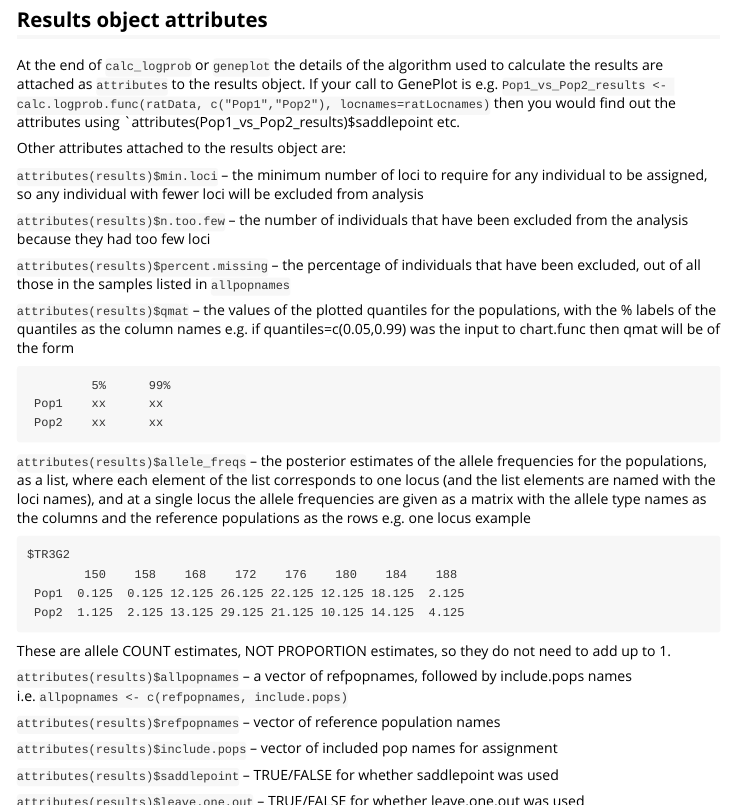
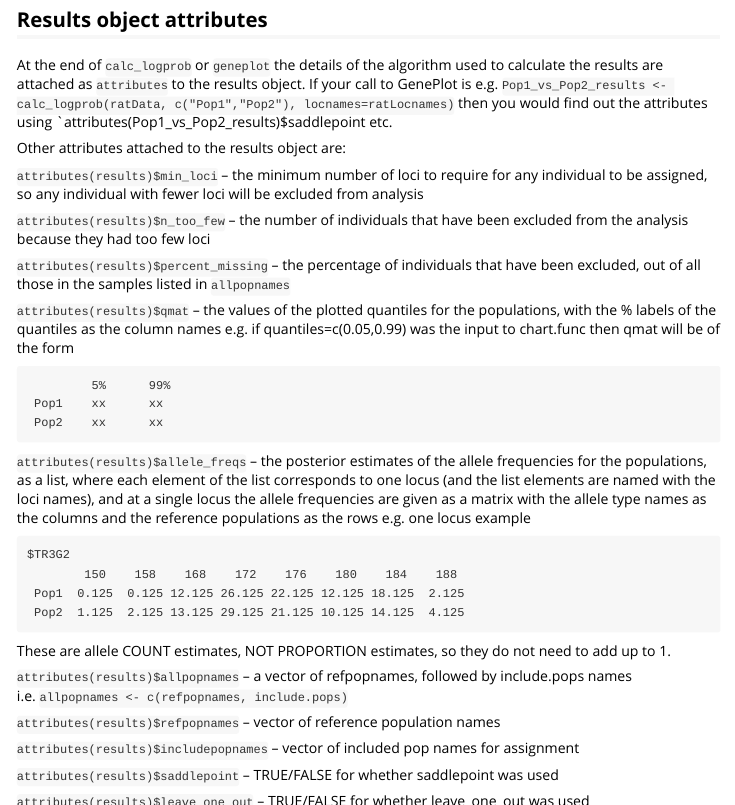
Before and after one commit to lfmcmillan/geneplot, an R Markdown document (vignettes/introduction-to-geneplot.Rmd): the page in a window 1100 px wide, from 16040 px down, and a second part further down, joined at a grey line. Rendered offline with R 4.5, knitr and Pandoc, with nearby package versions; long lines of code are wrapped.

Commit message:
Fixed calc comments and docs that no longer matched code

````diff
--- a/vignettes/introduction-to-geneplot.Rmd
+++ b/vignettes/introduction-to-geneplot.Rmd
@@ -287,16 +287,16 @@ The individuals in one of the reference populations are ordered according to the
 ## Results object attributes
 
 At the end of `calc_logprob` or `geneplot` the details of the algorithm used to calculate the results are attached as `attributes` to the results object. If your call to GenePlot is e.g.
-      `Pop1_vs_Pop2_results <- calc.logprob.func(ratData, c("Pop1","Pop2"), locnames=ratLocnames)`
+      `Pop1_vs_Pop2_results <- calc_logprob(ratData, c("Pop1","Pop2"), locnames=ratLocnames)`
 then you would find out the attributes using `attributes(Pop1_vs_Pop2_results)$saddlepoint etc.
 
 Other attributes attached to the results object are:
 
-`attributes(results)$min.loci` -- the minimum number of loci to require for any individual to be assigned, so any individual with fewer loci will be excluded from analysis
+`attributes(results)$min_loci` -- the minimum number of loci to require for any individual to be assigned, so any individual with fewer loci will be excluded from analysis
 
-`attributes(results)$n.too.few` -- the number of individuals that have been excluded from the analysis because they had too few loci
+`attributes(results)$n_too_few` -- the number of individuals that have been excluded from the analysis because they had too few loci
 
-`attributes(results)$percent.missing` -- the percentage of individuals that have been excluded, out of all those in the samples listed in `allpopnames`
+`attributes(results)$percent_missing` -- the percentage of individuals that have been excluded, out of all those in the samples listed in `allpopnames`
 
 `attributes(results)$qmat` -- the values of the plotted quantiles for the populations, with the % labels of the quantiles as the column names e.g. if quantiles=c(0.05,0.99) was the input to chart.func then qmat will be of the form
 ```
@@ -318,11 +318,11 @@ These are allele COUNT estimates, NOT PROPORTION estimates, so they do not need
 
 `attributes(results)$refpopnames` -- vector of reference population names
 
-`attributes(results)$include.pops` -- vector of included pop names for assignment
+`attributes(results)$includepopnames` -- vector of included pop names for assignment
 
 `attributes(results)$saddlepoint` -- TRUE/FALSE for whether saddlepoint was used
 
-`attributes(results)$leave.one.out` -- TRUE/FALSE for whether leave.one.out was used
+`attributes(results)$leave_one_out` -- TRUE/FALSE for whether leave_one_out was used
 
 `attributes(results)$logten` -- TRUE/FALSE for whether log_10 was used (TRUE) or log_e was used (FALSE)
 
````
Also changed, not shown: R/geneplot_calcs.R (+8 -8 lines), 5 other files.
